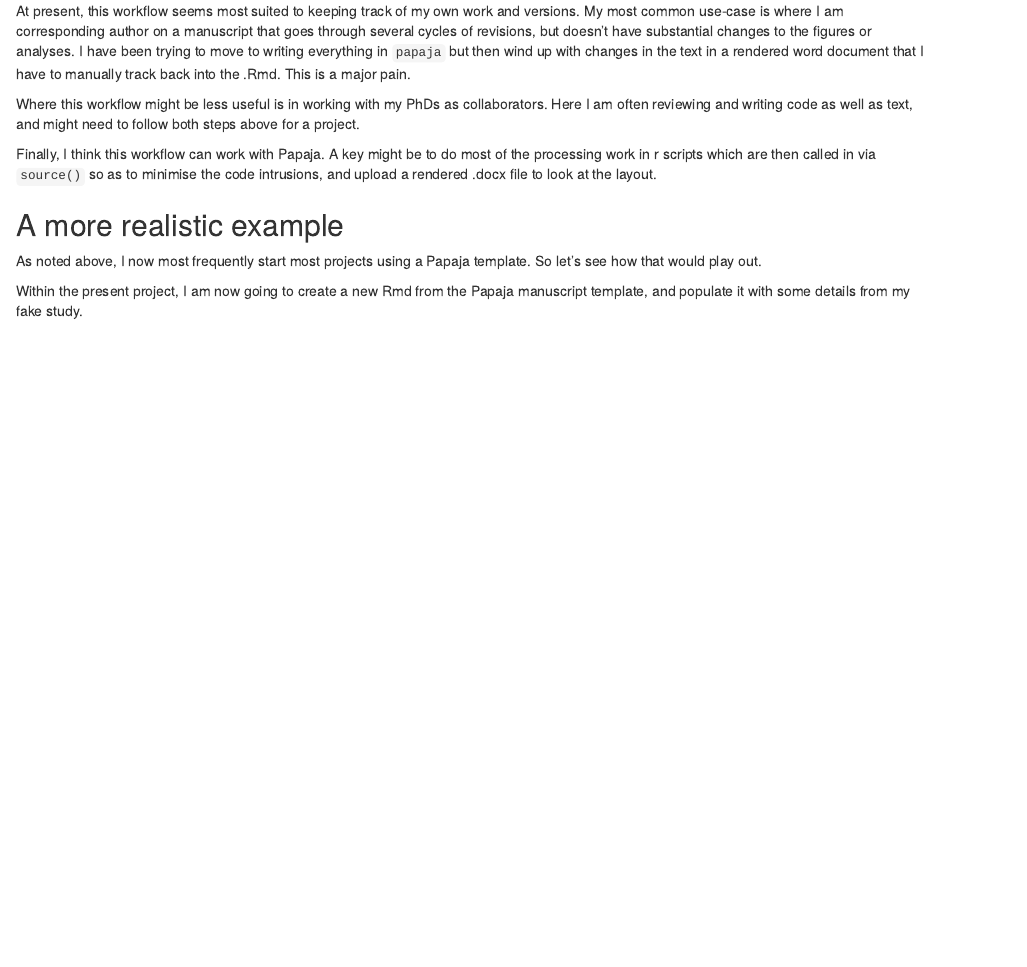
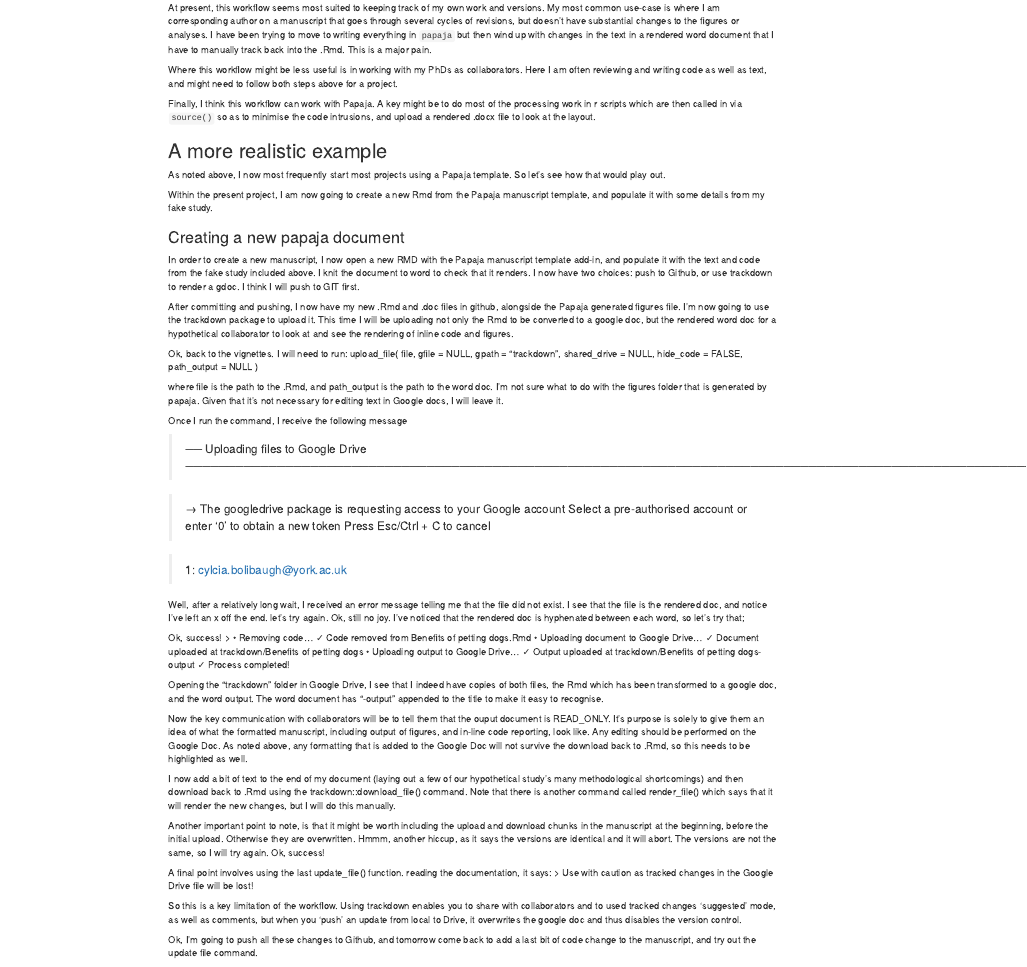
Before and after one commit to CBolibaugh/reproducible-workflows, an R Markdown document (Reproducible_collaborative_workflows.Rmd): the page in a window 1100 px wide, from 5400 px down before the commit and from 3600 px down after it, so that both start at the same text. Rendered offline with R 4.5, knitr and Pandoc, with nearby package versions; code that draws random numbers runs with fixed seeds of ours; some code elsewhere in the file could not run offline.

Commit message:
first trackdown edit to text in Google Drive.

````diff
--- a/Benefits of petting dogs.Rmd
+++ b/Benefits of petting dogs.Rmd
@@ -156,7 +149,8 @@ A `r mod1$method` indicated that participants who pet dogs (*M* = `r round(mean(
 
 # Discussion
 
-This is a poorly designed study with multiple confounds.
+This is a poorly designed study with multiple confounds. In future research, the materials and intervention will need to be validated, and the Stress-O-Metre’s reliability established. The design would benefit from a pre-test as well.
+
 \newpage
 
 # References
@@ -167,3 +161,37 @@ This is a poorly designed study with multiple confounds.
 
 <div id="refs" custom-style="Bibliography"></div>
 \endgroup
+
+```{r track-uoload, eval=FALSE, include=FALSE}
+# trackdown package to create google doc for collaboration
+
+upload_file(
+  file = "Benefits of petting dogs.Rmd",
+  gfile = NULL,
+  gpath = "trackdown",
+  shared_drive = NULL,
+  hide_code = TRUE,
+  path_output = "Benefits-of-petting-dogs.docx"
+)
+```
+```{r track-update, eval=FALSE, include=FALSE}
+# trackdown package to create google doc for collaboration
+
+update_file(
+  file = "Benefits of petting dogs.Rmd",
+  gfile = NULL,
+  gpath = "trackdown",
+  shared_drive = NULL,
+  hide_code = TRUE,
+  path_output = "Benefits-of-petting-dogs.docx"
+)
+```
+```{r track-down, eval=FALSE, include=FALSE}
+trackdown::download_file(
+  file = "Benefits of petting dogs.Rmd",
+  gfile = NULL,
+  gpath = "trackdown",
+  shared_drive = NULL)
+
+
+```
--- a/Reproducible_collaborative_workflows.Rmd
+++ b/Reproducible_collaborative_workflows.Rmd
@@ -228,3 +228,58 @@ Finally, I think this workflow can work with Papaja. A key might be to do most o
 As noted above, I now most frequently start most projects using a Papaja template. So let's see how that would play out.
 
 Within the present project, I am now going to create a new Rmd from the Papaja manuscript template, and populate it with some details from my fake study.
+
+### Creating a new papaja document
+
+In order to create a new manuscript, I now open a new RMD with the Papaja manuscript template add-in, and populate it with the text and code from the fake study included above. I knit the document to word to check that it renders. I now have two choices: push to Github, or use trackdown to render a gdoc. I think I will push to GIT first.
+
+After committing and pushing, I now have my new .Rmd and .doc files in github, alongside the Papaja generated figures file. I'm now going to use the trackdown package to upload it. This time I will be uploading not only the Rmd to be converted to a google doc, but the rendered word doc for a hypothetical collaborator to look at and see the rendering of inline code and figures.
+
+Ok, back to the vignettes. I will need to run: upload_file(
+  file,
+  gfile = NULL,
+  gpath = "trackdown",
+  shared_drive = NULL,
+  hide_code = FALSE,
+  path_output = NULL
+)
+
+where file is the path to the .Rmd, and path_output is the path to the word doc. I'm not sure what to do with the figures folder that is generated by papaja. Given that it's not necessary for editing text in Google docs, I will leave it.
+
+
+
+Once I run the command, I receive the following message
+
+>── Uploading files to Google Drive ────────────────────────────────────────────────────────────────────────────────────────────────────────────────────────────
+
+>→ The googledrive package is requesting access to your Google account
+  Select a pre-authorised account or enter '0' to obtain a new token
+  Press Esc/Ctrl + C to cancel
+
+>1: cylcia.bolibaugh@york.ac.uk
+
+Well, after a relatively long wait, I received an error message telling me that the file did not exist. I see that the file is the rendered doc, and notice I've left an x off the end. let's try again. Ok, still no joy. I've noticed that the rendered doc is hyphenated between each word, so let's try that;
+
+Ok, success!
+> • Removing code...
+✓ Code removed from Benefits of petting dogs.Rmd
+• Uploading document to Google Drive...
+✓ Document uploaded at trackdown/Benefits of petting dogs
+• Uploading output to Google Drive...
+✓ Output uploaded at trackdown/Benefits of petting dogs-output
+✓ Process completed!
+
+Opening the "trackdown" folder in Google Drive, I see that I indeed have copies of both files, the Rmd which has been transformed to a google doc, and the word output. The word document has "-output" appended to the title to make it easy to recognise.
+
+Now the key communication with collaborators will be to tell them that the ouput document is READ_ONLY. It's purpose is solely to give them an idea of what the formatted manuscript, including output of figures, and in-line code reporting, look like. Any editing should be performed on the Google Doc. As noted above, any formatting that is added to the Google Doc will not survive the download back to .Rmd, so this needs to be highlighted as well.
+
+I now add a bit of text to the end of my document (laying out a few of our hypothetical study's many methodological shortcomings) and then download back to .Rmd using the trackdown::download_file()  command. Note that there is another command called render_file() which says that it will render the new changes, but I will do this manually.
+
+Another important point to note, is that it might be worth including the upload and download chunks in the manuscript at the beginning, before the initial upload. Otherwise they are overwritten. Hmmm, another hiccup, as it says the versions are identical and it will abort. The versions are not the same, so I will try again. Ok, success!
+
+A final point involves using the last update_file() function. reading the documentation, it says:
+> Use with caution as tracked changes in the Google Drive file will be lost!
+
+So this is a key limitation of the workflow. Using trackdown enables you to share with collaborators and to used tracked changes 'suggested' mode, as well as comments, but when you 'push' an update from local to Drive, it overwrites the google doc and thus disables the version control.
+
+Ok, I'm going to push all these changes to Github, and tomorrow come back to add a last bit of code change to the manuscript, and try out the update file command.
````
Also changed, not shown: .trackdown/Benefits of petting dogs.Rmd-chunk_info.rds (added), .trackdown/Benefits of petting dogs.Rmd-header_info.rds (added), Benefits-of-petting-dogs_files/figure-docx/histA-1.pdf, Benefits-of-petting-dogs_files/figure-docx/histB-1.pdf, Benefits of petting dogs.Rmd (7 more changed lines), 2 other files.
